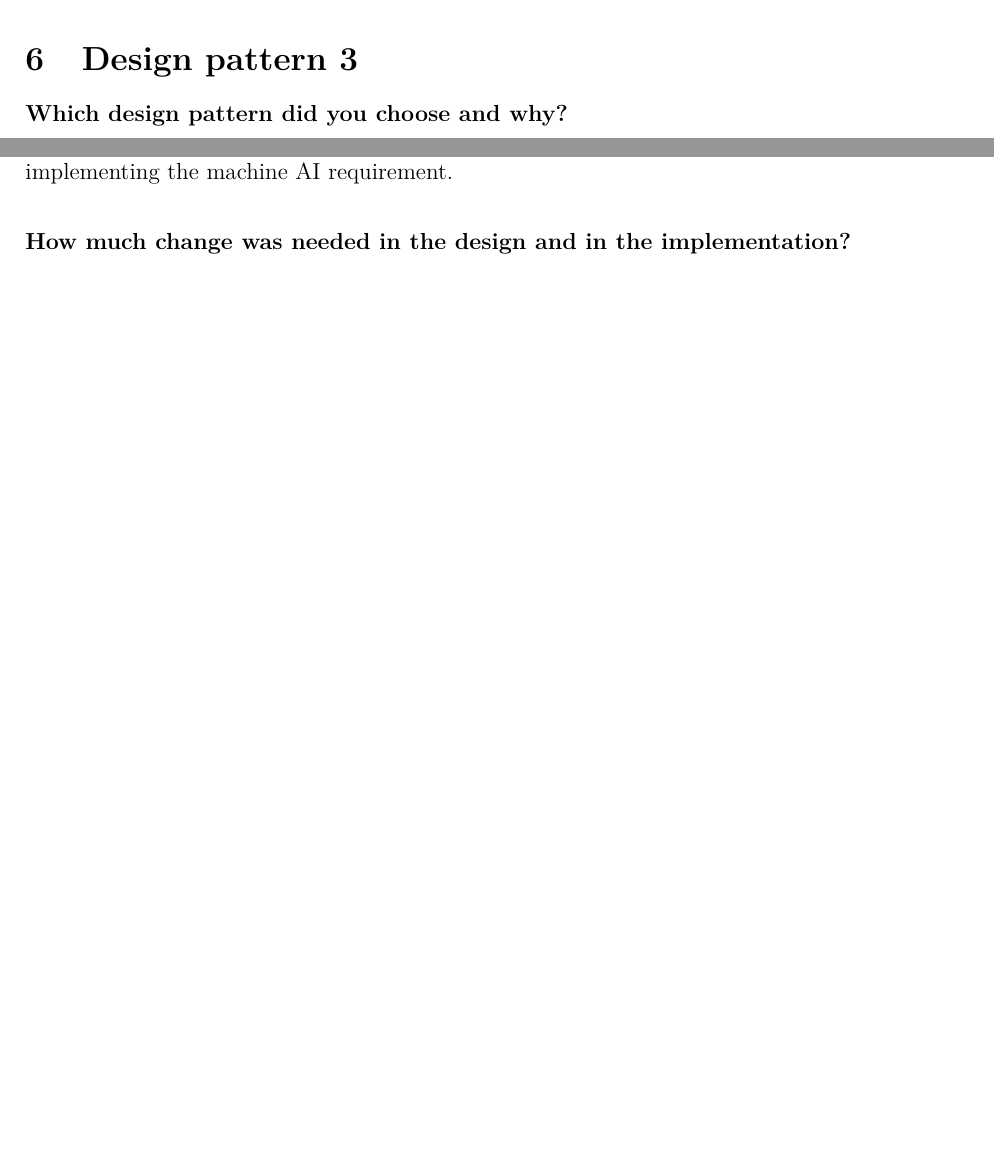
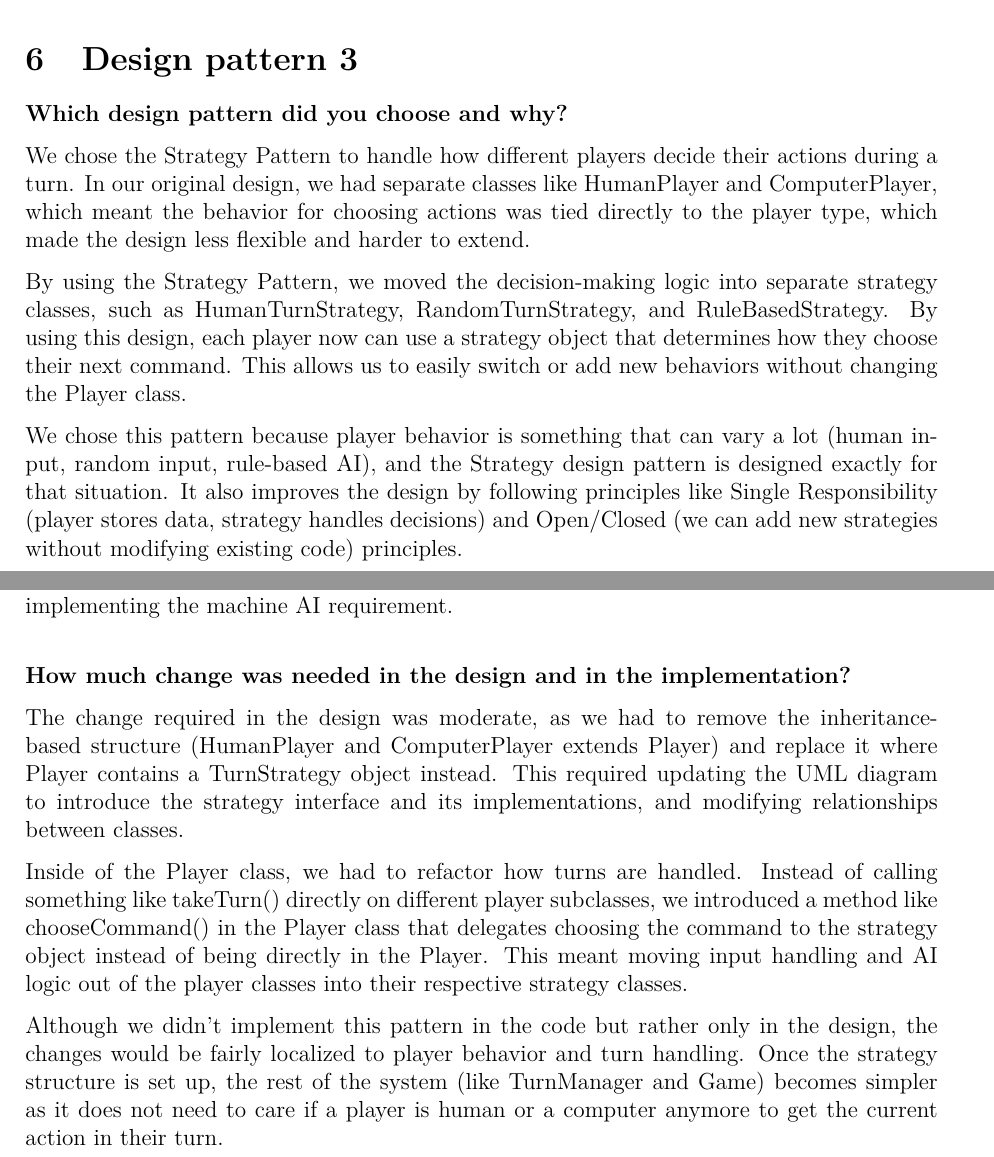
Before and after one commit to Ranica10/2AA4_Team5_Assignment_3_Report, a LaTeX document (main.tex, which reads content.tex): two parts of pages 7 and 8 of 8 before the commit and two parts of pages 7 and 8 of 9 after it, joined at a grey line, cut so that both start at the same text, the shorter picture padded with empty space. Compiled offline with pdfLaTeX.

Commit message:
add DP3 points

```diff
--- a/content.tex
+++ b/content.tex
@@ -171,6 +171,13 @@ Moderate changes were required:
 
 \textbf{Which design pattern did you choose and why?}
 
+We chose the Strategy Pattern to handle how different players decide their actions during a turn. In our original design, we had separate classes like HumanPlayer and ComputerPlayer, which meant the behavior for choosing actions was tied directly to the player type, which made the design less flexible and harder to extend.
+
+By using the Strategy Pattern, we moved the decision-making logic into separate strategy classes, such as HumanTurnStrategy, RandomTurnStrategy, and RuleBasedStrategy. By using this design, each player now can use a strategy object that determines how they choose their next command. This allows us to easily switch or add new behaviors without changing the Player class.
+
+We chose this pattern because player behavior is something that can vary a lot (human input, random input, rule-based AI), and the Strategy design pattern is designed exactly for that situation. It also improves the design by following principles like Single Responsibility (player stores data, strategy handles decisions) and Open/Closed (we can add new strategies without modifying existing code) principles.
+\\\\\\
+
 \textbf{Explain the design pattern and elaborate on how it fosters cleaner design in this
 particular software.}
 
@@ -188,6 +195,12 @@ We had to do some planning to decide what logic would be in each strategy, but t
 
 \textbf{How much change was needed in the design and in the implementation?}
 
+The change required in the design was moderate, as we had to remove the inheritance-based structure (HumanPlayer and ComputerPlayer extends Player) and replace it where Player contains a TurnStrategy object instead. This required updating the UML diagram to introduce the strategy interface and its implementations, and modifying relationships between classes.
+
+Inside of the Player class, we had to refactor how turns are handled. Instead of calling something like takeTurn() directly on different player subclasses, we introduced a method like chooseCommand() in the Player class that delegates choosing the command to the strategy object instead of being directly in the Player. This meant moving input handling and AI logic out of the player classes into their respective strategy classes.
+
+Although we didn't implement this pattern in the code but rather only in the design, the changes would be fairly localized to player behavior and turn handling. Once the strategy structure is set up, the rest of the system (like TurnManager and Game) becomes simpler as it does not need to care if a player is human or a computer anymore to get the current action in their turn.
+
 \section{Roles and responsibilities}
 
 \begin{itemize}
```
Also changed, not shown: main.pdf, 5 other files.
